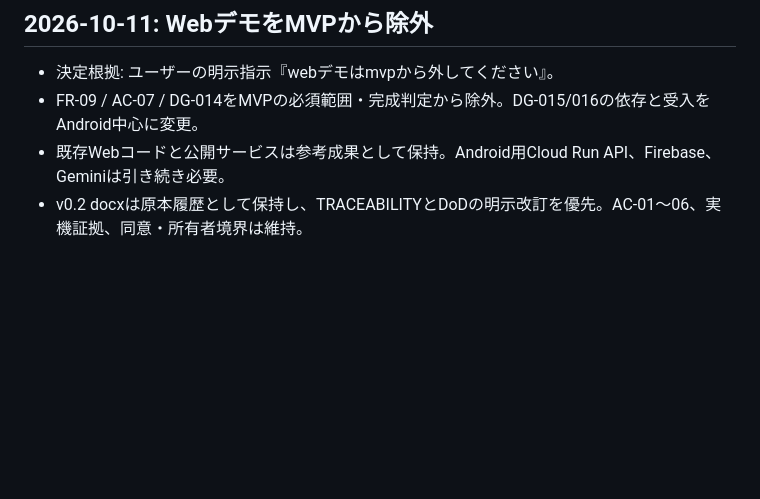
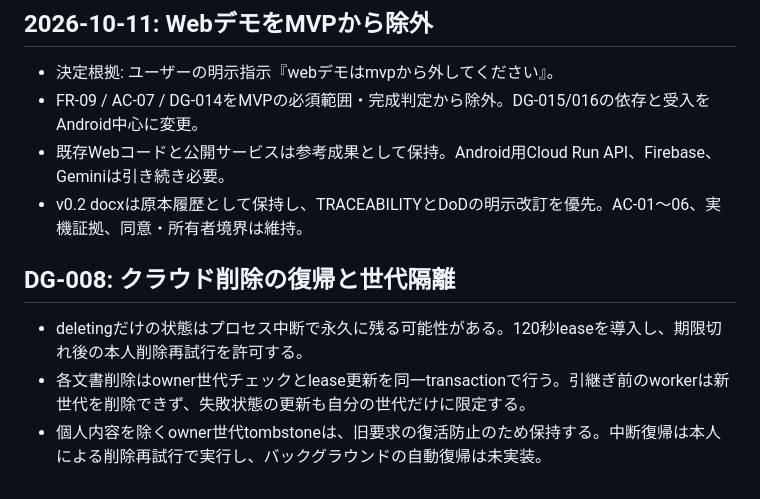
Before and after one commit to ATworks-np/dopadopa, a Markdown page: docs/process/RISKS_AND_DECISIONS.md, the part around the change. GitHub-like rendering; blank space fills up the shorter version.

```diff
--- a/docs/process/RISKS_AND_DECISIONS.md
+++ b/docs/process/RISKS_AND_DECISIONS.md
@@ -58,3 +58,8 @@
 - FR-09 / AC-07 / DG-014をMVPの必須範囲・完成判定から除外。DG-015/016の依存と受入をAndroid中心に変更。
 - 既存Webコードと公開サービスは参考成果として保持。Android用Cloud Run API、Firebase、Geminiは引き続き必要。
 - v0.2 docxは原本履歴として保持し、TRACEABILITYとDoDの明示改訂を優先。AC-01〜06、実機証拠、同意・所有者境界は維持。
+
+## DG-008: クラウド削除の復帰と世代隔離
+- deletingだけの状態はプロセス中断で永久に残る可能性がある。120秒leaseを導入し、期限切れ後の本人削除再試行を許可する。
+- 各文書削除はowner世代チェックとlease更新を同一transactionで行う。引継ぎ前のworkerは新世代を削除できず、失敗状態の更新も自分の世代だけに限定する。
+- 個人内容を除くowner世代tombstoneは、旧要求の復活防止のため保持する。中断復帰は本人による削除再試行で実行し、バックグラウンドの自動復帰は未実装。
```
Also changed, not shown: docs/process/HANDOFF.md (+5 -0 lines), 1 other file.
